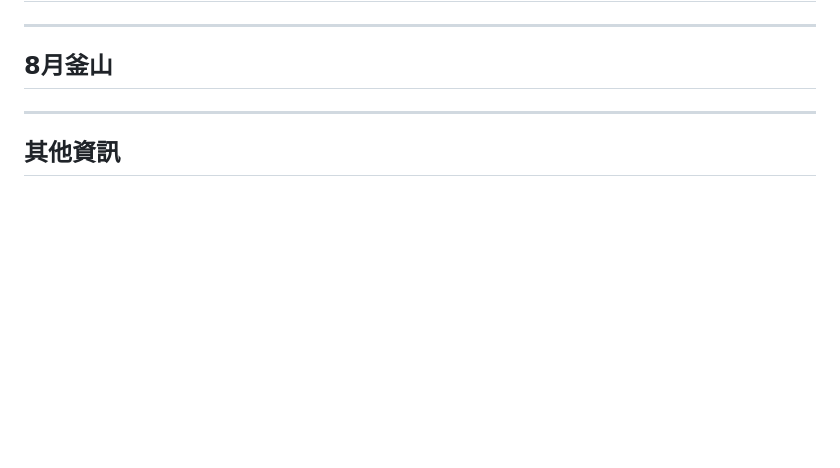
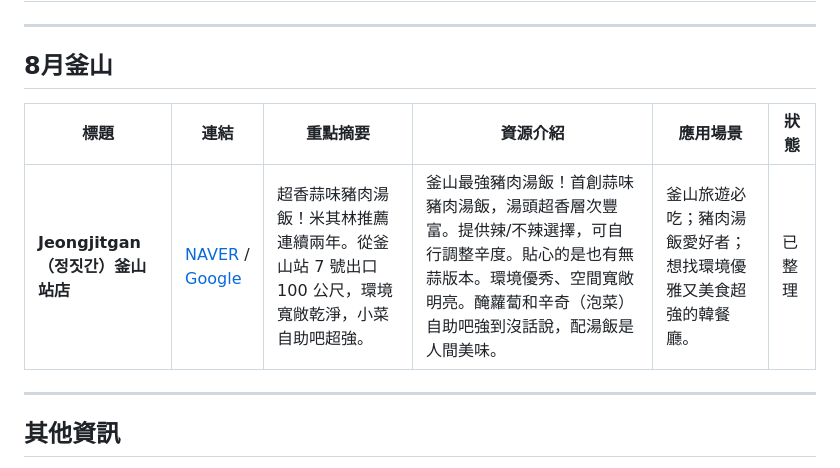
Before and after one commit to sssunwl/AINewsSuni, a Markdown page: RESOURCES.md, the part around the change. GitHub-like rendering; blank space fills up the shorter version.

Commit message:
新增釜山必吃餐廳：Jeongjitgan 豬肉湯飯
- 首創蒜味豬肉湯飯，米其林推薦連續兩年
- 釜山站附近，交通超方便
- 環境優雅、小菜自助吧超強
- 用户親測評為目前最強

Co-Authored-By: Claude Haiku 4.5 <noreply@anthropic.com>
Claude-Session: https://claude.ai/code/session_01TCTHo6ZVC9PMBR5HxbQZim

```diff
--- a/RESOURCES.md
+++ b/RESOURCES.md
@@ -51,7 +51,9 @@
 
 ## 8月釜山
 
-<!-- 待填寫 -->
+| 標題 | 連結 | 重點摘要 | 資源介紹 | 應用場景 | 狀態 |
+|-----|------|--------|--------|--------|------|
+| **Jeongjitgan（정짓간）釜山站店** | [NAVER](https://naver.me/FDc25oyz) / [Google](https://maps.app.goo.gl/PdxdoLWhtNk4d42BA?g_st) | 超香蒜味豬肉湯飯！米其林推薦連續兩年。從釜山站 7 號出口 100 公尺，環境寬敞乾淨，小菜自助吧超強。 | 釜山最強豬肉湯飯！首創蒜味豬肉湯飯，湯頭超香層次豐富。提供辣/不辣選擇，可自行調整辛度。貼心的是也有無蒜版本。環境優秀、空間寬敞明亮。醃蘿蔔和辛奇（泡菜）自助吧強到沒話說，配湯飯是人間美味。 | 釜山旅遊必吃；豬肉湯飯愛好者；想找環境優雅又美食超強的韓餐廳。 | 已整理 |
 
 ---
 
```
